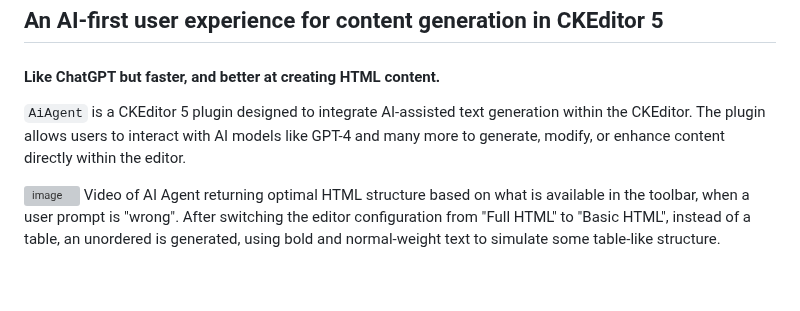
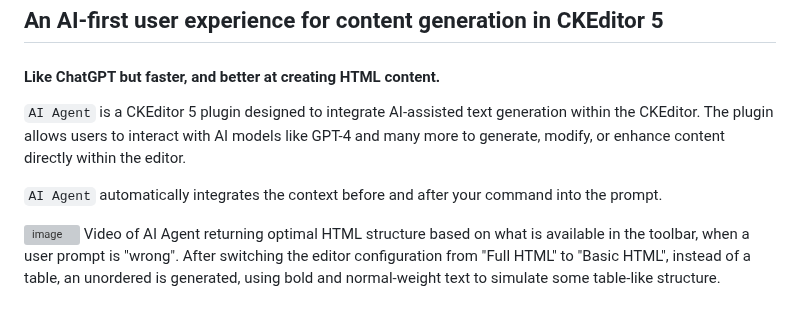
Before and after one commit to dxpr/ckeditor5-ai-agent, a Markdown page: README.md, the part around the change. Rendered like a GitHub page; blank space fills up the shorter version; grey boxes are pictures that could not be loaded.

```diff
--- a/README.md
+++ b/README.md
@@ -12,7 +12,9 @@
 
 #### Like ChatGPT but faster, and better at creating HTML content.
 
-`AiAgent` is a CKEditor 5 plugin designed to integrate AI-assisted text generation within the CKEditor. The plugin allows users to interact with AI models like GPT-4 and many more to generate, modify, or enhance content directly within the editor.
+`AI Agent` is a CKEditor 5 plugin designed to integrate AI-assisted text generation within the CKEditor. The plugin allows users to interact with AI models like GPT-4 and many more to generate, modify, or enhance content directly within the editor.
+
+`AI Agent` automatically integrates the context before and after your command into the prompt.
 
 ![image](https://github.com/dxpr/ckeditor5-ai-agent/blob/1.x/sample/images/toolbar-switching.gif)
 Video of AI Agent returning optimal HTML structure based on what is available in the toolbar, when a user prompt is "wrong". After switching the editor configuration from "Full HTML" to "Basic HTML", instead of a table, an unordered is generated, using bold and normal-weight text to simulate some table-like structure.
```
